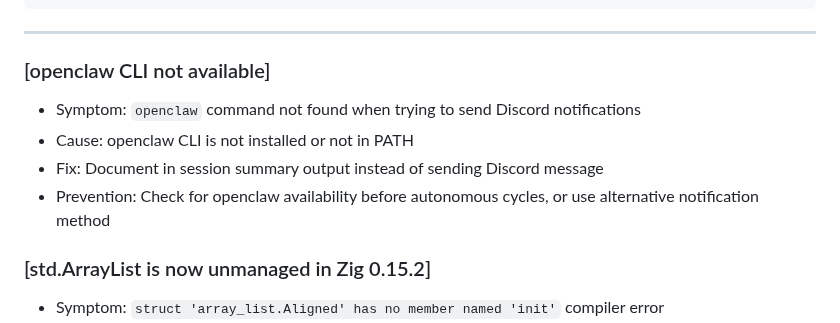
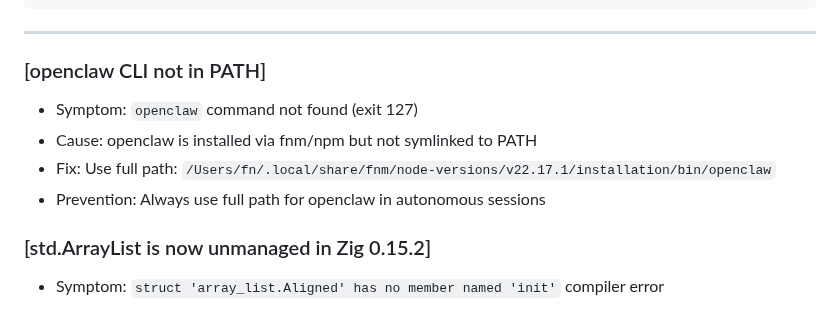
Before and after one commit to yusa-imit/zr, a Markdown page: .claude/memory/debugging.md, the part around the change. GitHub-like rendering.

Commit message:
chore: update session memory - openclaw path fix
Co-Authored-By: Claude <noreply@anthropic.com>

```diff
--- a/.claude/memory/debugging.md
+++ b/.claude/memory/debugging.md
@@ -13,11 +13,11 @@ Record solutions to tricky bugs here. Future agents will check this before debug
 
 ---
 
-### [openclaw CLI not available]
-- Symptom: `openclaw` command not found when trying to send Discord notifications
-- Cause: openclaw CLI is not installed or not in PATH
-- Fix: Document in session summary output instead of sending Discord message
-- Prevention: Check for openclaw availability before autonomous cycles, or use alternative notification method
+### [openclaw CLI not in PATH]
+- Symptom: `openclaw` command not found (exit 127)
+- Cause: openclaw is installed via fnm/npm but not symlinked to PATH
+- Fix: Use full path: `/Users/fn/.local/share/fnm/node-versions/v22.17.1/installation/bin/openclaw`
+- Prevention: Always use full path for openclaw in autonomous sessions
 
 ### [std.ArrayList is now unmanaged in Zig 0.15.2]
 - Symptom: `struct 'array_list.Aligned' has no member named 'init'` compiler error
```
